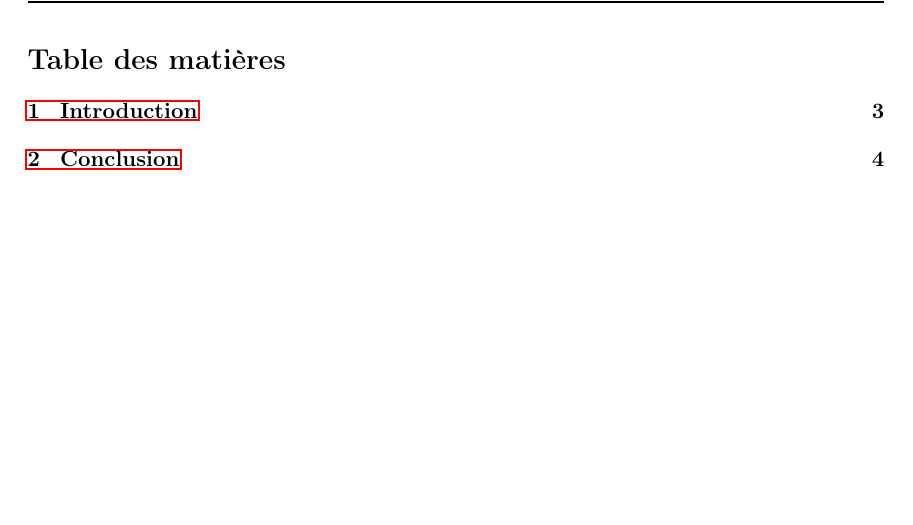
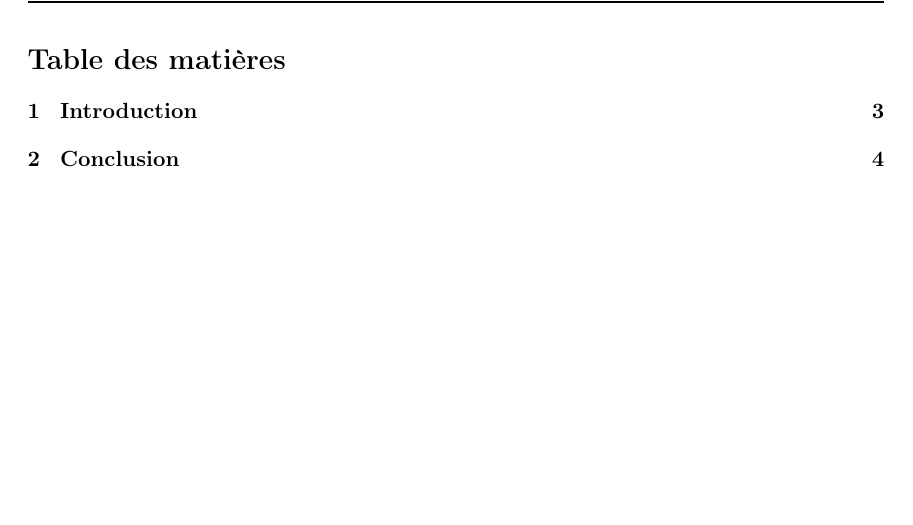
Before and after one commit to KevinF49/ENSIBS, a LaTeX document (Rapport/rapport.tex): part of page 2 of 4, cut so that both start at the same text. Compiled offline with pdfLaTeX.

Commit message:
Link from changed

```diff
--- a/Rapport/rapport.tex
+++ b/Rapport/rapport.tex
@@ -21,6 +21,14 @@
 \rfoot{\thepage/\pageref{LastPage}}
 \renewcommand{\headrulewidth}{1pt}
 \renewcommand{\footrulewidth}{1pt}
+
+\hypersetup{                    % parametrage des hyperliens
+    colorlinks=true,                % colorise les liens
+    breaklinks=true,                % permet les retours à la ligne pour les liens trop longs
+    urlcolor= limegreen,                 % couleur des hyperliens
+    linkcolor= black,                % couleur des liens internes aux documents (index, figures, tableaux, equations,...)
+    citecolor= gray                % couleur des liens vers les references bibliographiques
+    }
 
 \begin{document}
 
```
Also changed, not shown: Rapport/rapport.pdf.
